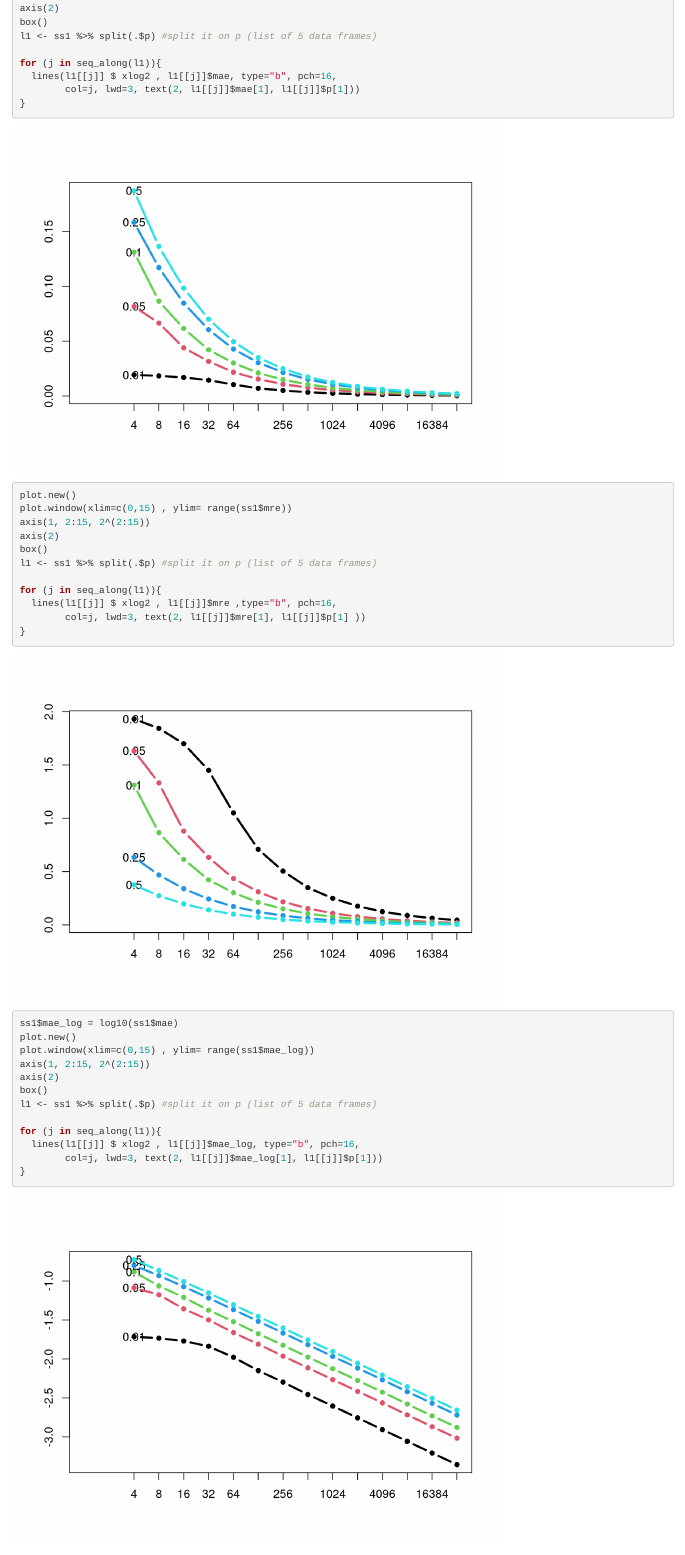
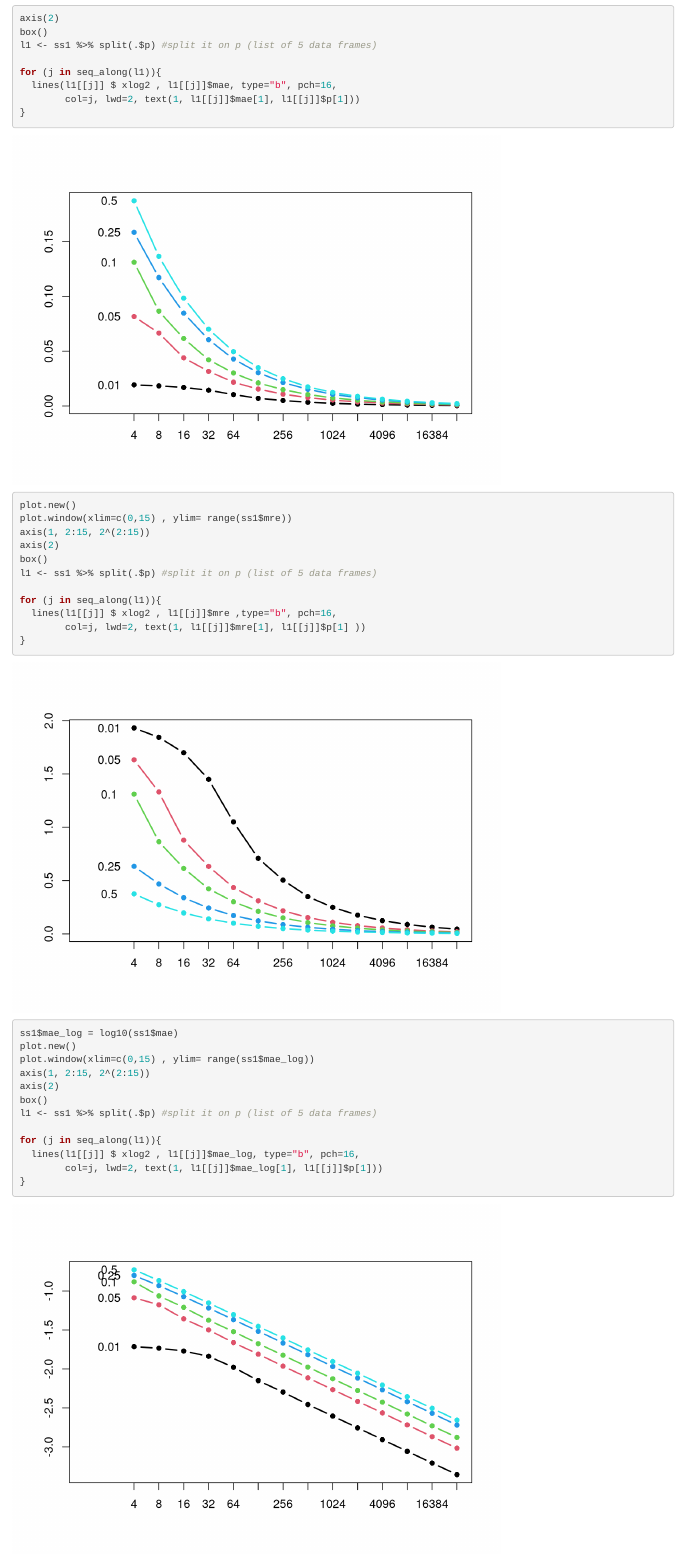
Before and after one commit to shaswat01/Probability-and-Inference-Portfolio-Rajput-Shaswat, an R Markdown document (02-monte-carlo-error/monte carlo error.Rmd): the page in a window 1100 px wide, from 1520 px down before the commit and from 1660 px down after it, so that both start at the same text. Rendered offline with R 4.5, knitr and Pandoc, with nearby package versions; code that draws random numbers runs with fixed seeds of ours.

Commit message:
graph bug fixed

````diff
--- a/02-monte-carlo-error/monte carlo error.Rmd
+++ b/02-monte-carlo-error/monte carlo error.Rmd
@@ -76,7 +77,7 @@ l1 <- ss1 %>% split(.$p) #split it on p (list of 5 data frames)
 
 for (j in seq_along(l1)){
   lines(l1[[j]] $ xlog2 , l1[[j]]$mae, type="b", pch=16,
-        col=j, lwd=3, text(2, l1[[j]]$mae[1], l1[[j]]$p[1]))
+        col=j, lwd=2, text(1, l1[[j]]$mae[1], l1[[j]]$p[1]))
 }
 ```
 
@@ -90,7 +91,7 @@ l1 <- ss1 %>% split(.$p) #split it on p (list of 5 data frames)
 
 for (j in seq_along(l1)){
   lines(l1[[j]] $ xlog2 , l1[[j]]$mre ,type="b", pch=16,
-        col=j, lwd=3, text(2, l1[[j]]$mre[1], l1[[j]]$p[1] ))
+        col=j, lwd=2, text(1, l1[[j]]$mre[1], l1[[j]]$p[1] ))
 }
 ```
 
@@ -105,7 +106,7 @@ l1 <- ss1 %>% split(.$p) #split it on p (list of 5 data frames)
 
 for (j in seq_along(l1)){
   lines(l1[[j]] $ xlog2 , l1[[j]]$mae_log, type="b", pch=16,
-        col=j, lwd=3, text(2, l1[[j]]$mae_log[1], l1[[j]]$p[1]))
+        col=j, lwd=2, text(1, l1[[j]]$mae_log[1], l1[[j]]$p[1]))
 }
 ```
 
````
Also changed, not shown: 02-monte-carlo-error/monte carlo error.nb.html, 02-monte-carlo-error/monte carlo error.Rmd (3 more changed lines).
